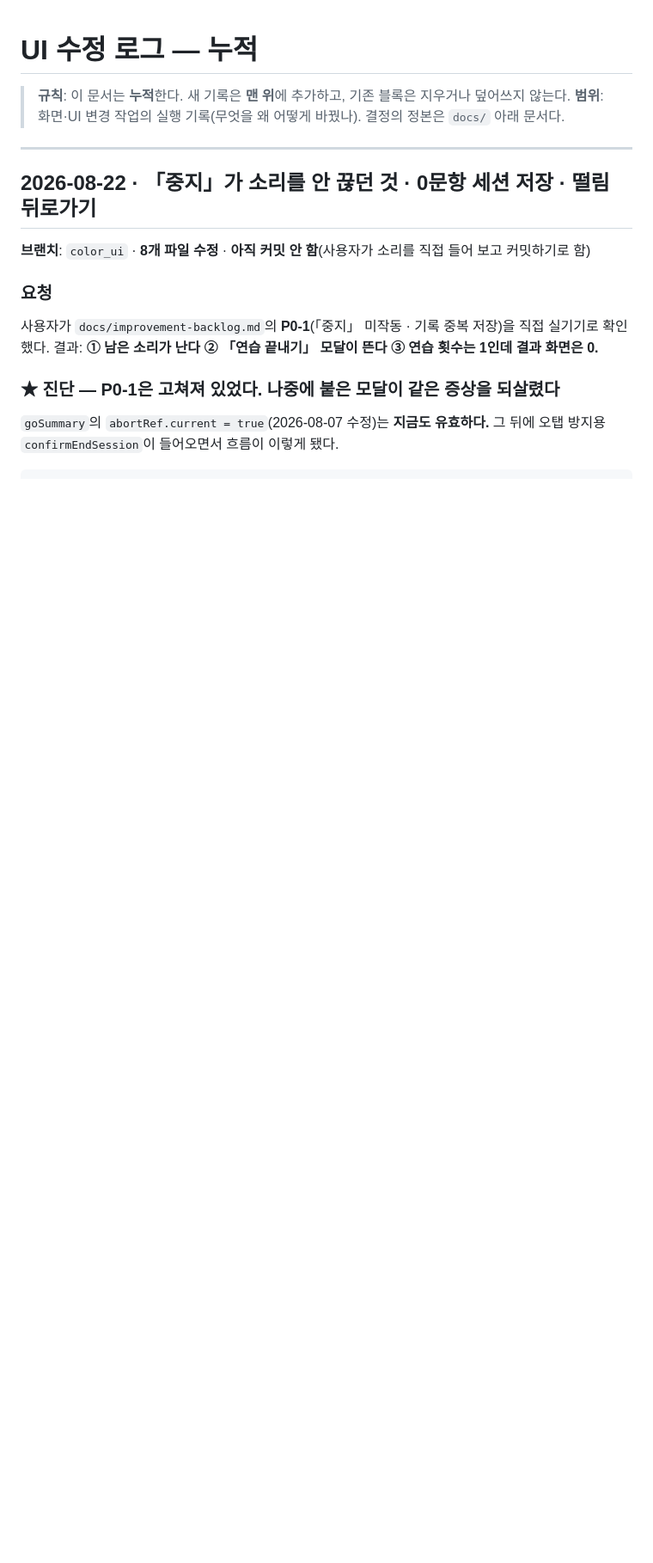
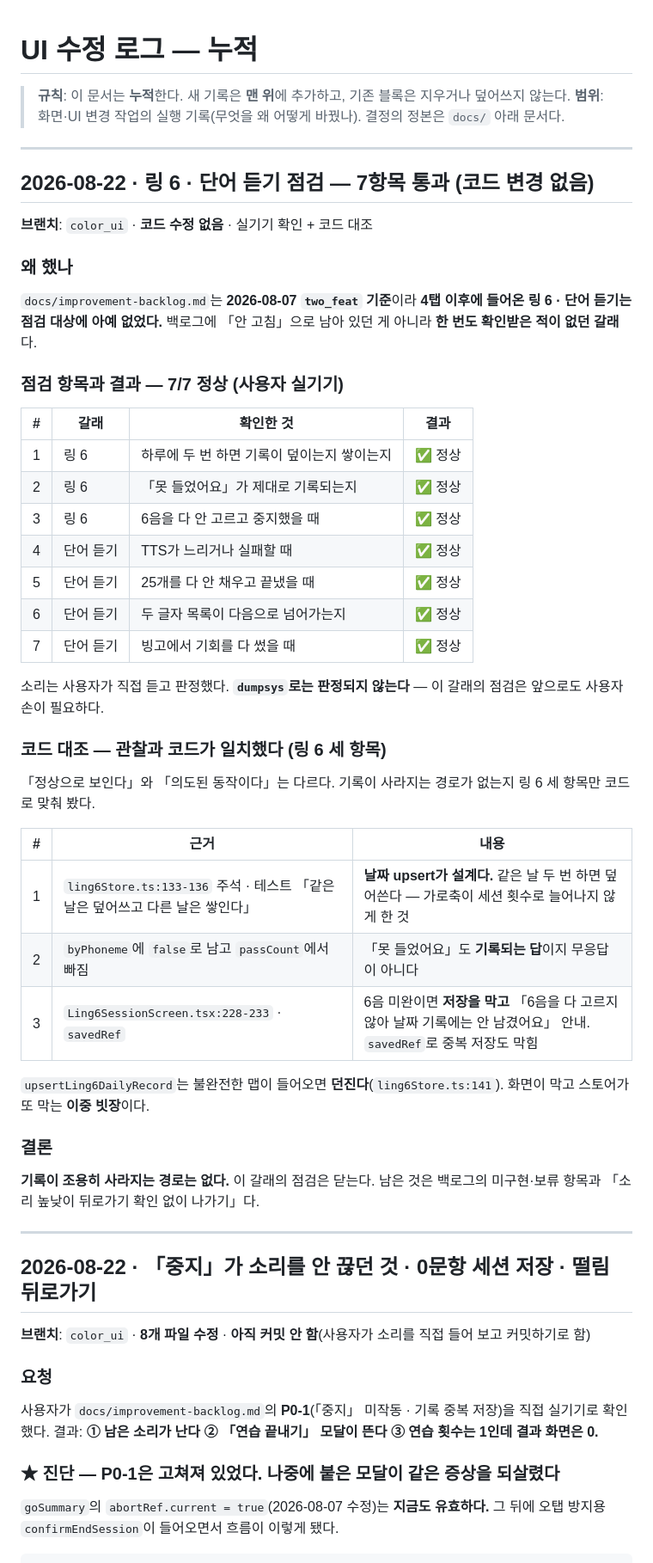
Before and after one commit to gimsansan/mmn-amp1, a Markdown page: ui_tn수정.md, the part around the change. Shown at 86% size. Rendered like a GitHub page; blank space fills up the shorter version.

Commit message:
링6·단어듣기 점검을 닫는다 — 백로그 범위 밖이던 갈래를 기록에 올린다
백로그는 2026-08-07 two_feat 기준이라 4탭 이후에 들어온 링 6·단어 듣기는
처음부터 항목에 없었다. 사용자가 실기기로 7항목을 확인해 전부 정상이었고,
링 6 세 항목은 코드로도 대조해 기록이 조용히 사라지는 경로가 없음을 확인했다.
코드 변경 없음 — 점검 기록만이다.

Co-Authored-By: Claude Opus 5 <noreply@anthropic.com>
Claude-Session: https://claude.ai/code/session_01EpxEyCL63XMci1Pv4S3ptz

```diff
--- a/ui_tn수정.md
+++ b/ui_tn수정.md
@@ -2,6 +2,52 @@
 
 > **규칙**: 이 문서는 **누적**한다. 새 기록은 **맨 위**에 추가하고, 기존 블록은 지우거나 덮어쓰지 않는다.
 > **범위**: 화면·UI 변경 작업의 실행 기록(무엇을 왜 어떻게 바꿨나). 결정의 정본은 `docs/` 아래 문서다.
+
+---
+
+## 2026-08-22 · **링 6 · 단어 듣기 점검 — 7항목 통과 (코드 변경 없음)**
+
+**브랜치**: `color_ui` · **코드 수정 없음** · 실기기 확인 + 코드 대조
+
+### 왜 했나
+
+`docs/improvement-backlog.md`는 **2026-08-07 `two_feat` 기준**이라 **4탭 이후에 들어온
+링 6 · 단어 듣기는 점검 대상에 아예 없었다.** 백로그에 「안 고침」으로 남아 있던 게
+아니라 **한 번도 확인받은 적이 없던 갈래**다.
+
+### 점검 항목과 결과 — 7/7 정상 (사용자 실기기)
+
+| # | 갈래 | 확인한 것 | 결과 |
+|---|---|---|---|
+| 1 | 링 6 | 하루에 두 번 하면 기록이 덮이는지 쌓이는지 | ✅ 정상 |
+| 2 | 링 6 | 「못 들었어요」가 제대로 기록되는지 | ✅ 정상 |
+| 3 | 링 6 | 6음을 다 안 고르고 중지했을 때 | ✅ 정상 |
+| 4 | 단어 듣기 | TTS가 느리거나 실패할 때 | ✅ 정상 |
+| 5 | 단어 듣기 | 25개를 다 안 채우고 끝냈을 때 | ✅ 정상 |
+| 6 | 단어 듣기 | 두 글자 목록이 다음으로 넘어가는지 | ✅ 정상 |
+| 7 | 단어 듣기 | 빙고에서 기회를 다 썼을 때 | ✅ 정상 |
+
+소리는 사용자가 직접 듣고 판정했다. **`dumpsys`로는 판정되지 않는다** — 이 갈래의
+점검은 앞으로도 사용자 손이 필요하다.
+
+### 코드 대조 — 관찰과 코드가 일치했다 (링 6 세 항목)
+
+「정상으로 보인다」와 「의도된 동작이다」는 다르다. 기록이 사라지는 경로가 없는지
+링 6 세 항목만 코드로 맞춰 봤다.
+
+| # | 근거 | 내용 |
+|---|---|---|
+| 1 | `ling6Store.ts:133-136` 주석 · 테스트 「같은 날은 덮어쓰고 다른 날은 쌓인다」 | **날짜 upsert가 설계다.** 같은 날 두 번 하면 덮어쓴다 — 가로축이 세션 횟수로 늘어나지 않게 한 것 |
+| 2 | `byPhoneme`에 `false`로 남고 `passCount`에서 빠짐 | 「못 들었어요」도 **기록되는 답**이지 무응답이 아니다 |
+| 3 | `Ling6SessionScreen.tsx:228-233` · `savedRef` | 6음 미완이면 **저장을 막고** 「6음을 다 고르지 않아 날짜 기록에는 안 남겼어요」 안내. `savedRef`로 중복 저장도 막힘 |
+
+`upsertLing6DailyRecord`는 불완전한 맵이 들어오면 **던진다**(`ling6Store.ts:141`).
+화면이 막고 스토어가 또 막는 **이중 빗장**이다.
+
+### 결론
+
+**기록이 조용히 사라지는 경로는 없다.** 이 갈래의 점검은 닫는다.
+남은 것은 백로그의 미구현·보류 항목과 「소리 높낮이 뒤로가기 확인 없이 나가기」다.
 
 ---
 
```
Also changed, not shown: docs/improvement-backlog.md (+10 -1 lines).
